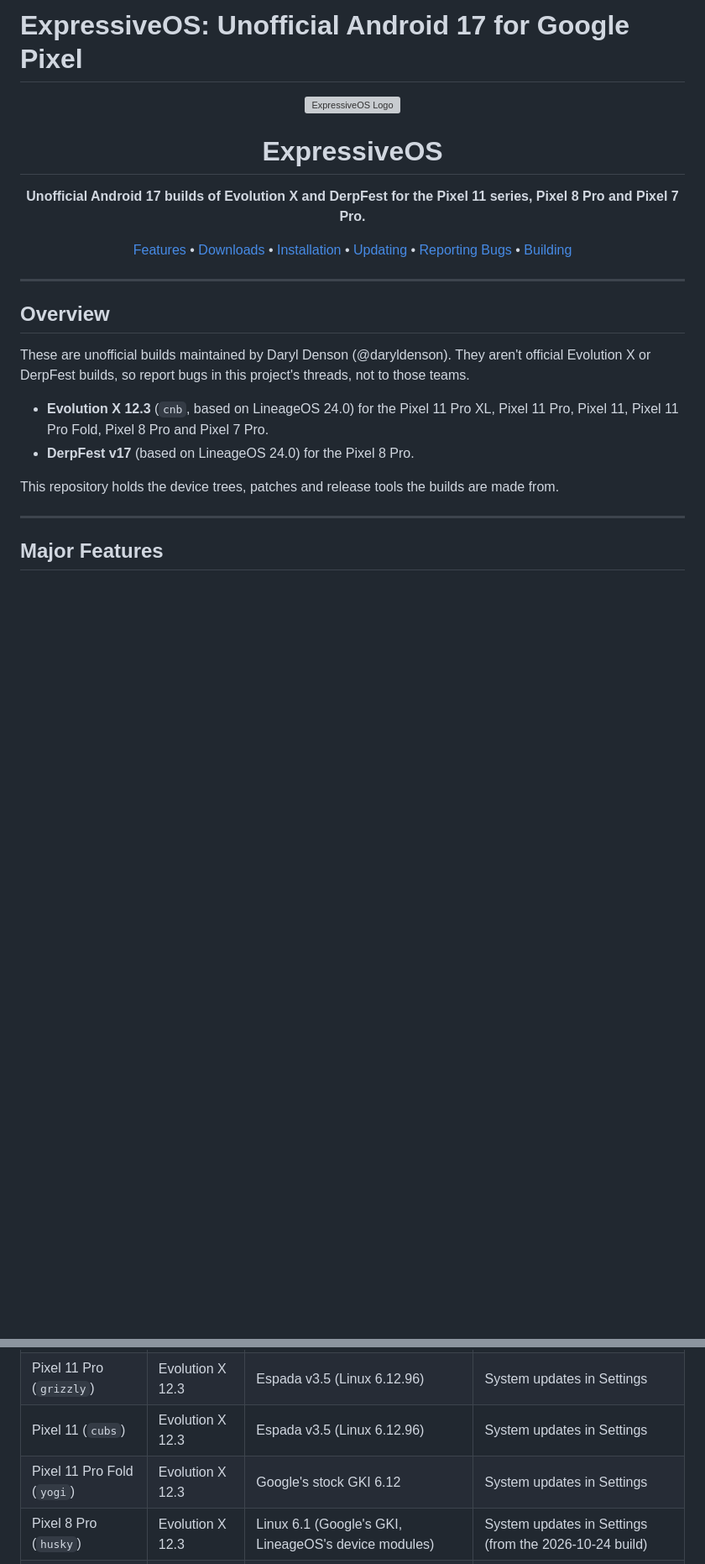
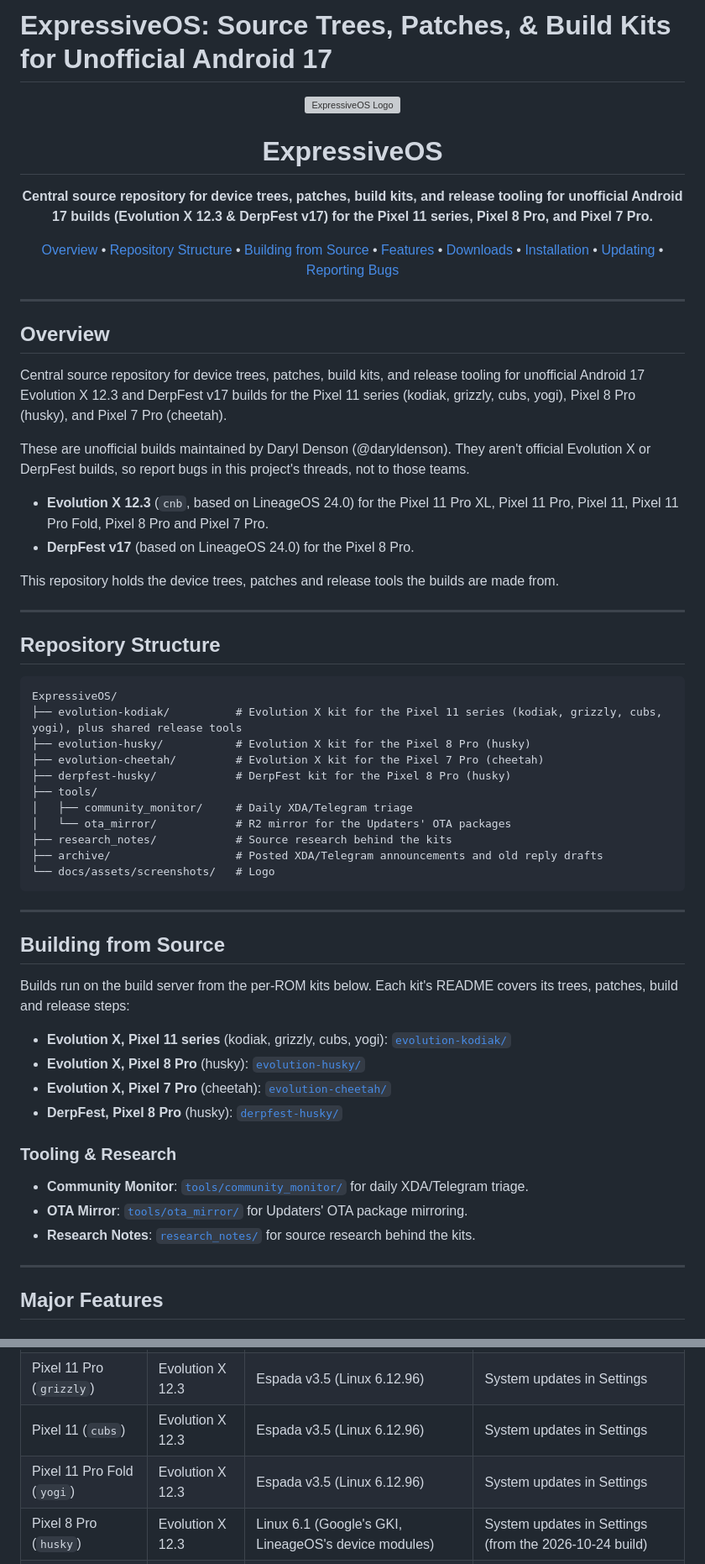
Before and after one commit to denson9874/Denson9874-Device-Central, a Markdown page: README.md, 2 parts joined by grey strips. Shown at 84% size. GitHub-like rendering; blank space fills up the shorter version; grey boxes are pictures that could not be loaded.

Commit message:
Revise README for clarity on project scope
Updated README to reflect the purpose and structure of the repository, including details about unofficial Android 17 builds and their organization.

````diff
--- a/README.md
+++ b/README.md
@@ -1,17 +1,19 @@
-# ExpressiveOS: Unofficial Android 17 for Google Pixel
+# ExpressiveOS: Source Trees, Patches, & Build Kits for Unofficial Android 17
 
 <div align="center">
   <img src="docs/assets/screenshots/logo.png" alt="ExpressiveOS Logo" width="128" />
   <h1>ExpressiveOS</h1>
-  <p><strong>Unofficial Android 17 builds of Evolution X and DerpFest for the Pixel 11 series, Pixel 8 Pro and Pixel 7 Pro.</strong></p>
+  <p><strong>Central source repository for device trees, patches, build kits, and release tooling for unofficial Android 17 builds (Evolution X 12.3 & DerpFest v17) for the Pixel 11 series, Pixel 8 Pro, and Pixel 7 Pro.</strong></p>
 
   <p>
+    <a href="#overview">Overview</a> •
+    <a href="#repository-structure">Repository Structure</a> •
+    <a href="#building-from-source">Building from Source</a> •
     <a href="#major-features">Features</a> •
     <a href="#downloads">Downloads</a> •
     <a href="#installation">Installation</a> •
     <a href="#updating">Updating</a> •
-    <a href="#reporting-bugs">Reporting Bugs</a> •
-    <a href="#building-from-source">Building</a>
+    <a href="#reporting-bugs">Reporting Bugs</a>
   </p>
 </div>
 
@@ -19,12 +21,48 @@
 
 ## Overview
 
+Central source repository for device trees, patches, build kits, and release tooling for unofficial Android 17 Evolution X 12.3 and DerpFest v17 builds for the Pixel 11 series (kodiak, grizzly, cubs, yogi), Pixel 8 Pro (husky), and Pixel 7 Pro (cheetah).
+
 These are unofficial builds maintained by Daryl Denson (@daryldenson). They aren't official Evolution X or DerpFest builds, so report bugs in this project's threads, not to those teams.
 
 * **Evolution X 12.3** (`cnb`, based on LineageOS 24.0) for the Pixel 11 Pro XL, Pixel 11 Pro, Pixel 11, Pixel 11 Pro Fold, Pixel 8 Pro and Pixel 7 Pro.
 * **DerpFest v17** (based on LineageOS 24.0) for the Pixel 8 Pro.
 
 This repository holds the device trees, patches and release tools the builds are made from.
+
+---
+
+## Repository Structure
+
+```
+ExpressiveOS/
+├── evolution-kodiak/          # Evolution X kit for the Pixel 11 series (kodiak, grizzly, cubs, yogi), plus shared release tools
+├── evolution-husky/           # Evolution X kit for the Pixel 8 Pro (husky)
+├── evolution-cheetah/         # Evolution X kit for the Pixel 7 Pro (cheetah)
+├── derpfest-husky/            # DerpFest kit for the Pixel 8 Pro (husky)
+├── tools/
+│   ├── community_monitor/     # Daily XDA/Telegram triage
+│   └── ota_mirror/            # R2 mirror for the Updaters' OTA packages
+├── research_notes/            # Source research behind the kits
+├── archive/                   # Posted XDA/Telegram announcements and old reply drafts
+└── docs/assets/screenshots/   # Logo
+```
+
+---
+
+## Building from Source
+
+Builds run on the build server from the per-ROM kits below. Each kit's README covers its trees, patches, build and release steps:
+
+* **Evolution X, Pixel 11 series** (kodiak, grizzly, cubs, yogi): [`evolution-kodiak/`](evolution-kodiak/README.md)
+* **Evolution X, Pixel 8 Pro** (husky): [`evolution-husky/`](evolution-husky/README.md)
+* **Evolution X, Pixel 7 Pro** (cheetah): [`evolution-cheetah/`](evolution-cheetah/README.md)
+* **DerpFest, Pixel 8 Pro** (husky): [`derpfest-husky/`](derpfest-husky/README.md)
+
+### Tooling & Research
+* **Community Monitor**: [`tools/community_monitor/`](tools/community_monitor/) for daily XDA/Telegram triage.
+* **OTA Mirror**: [`tools/ota_mirror/`](tools/ota_mirror/) for Updaters' OTA package mirroring.
+* **Research Notes**: [`research_notes/`](research_notes/) for source research behind the kits.
 
 ---
 
@@ -37,7 +75,7 @@ This repository holds the device trees, patches and release tools the builds are
 | Pixel 11 Pro XL (`kodiak`) | Evolution X 12.3 | Espada v3.5 (Linux 6.12.96) | System updates in Settings |
 | Pixel 11 Pro (`grizzly`) | Evolution X 12.3 | Espada v3.5 (Linux 6.12.96) | System updates in Settings |
 | Pixel 11 (`cubs`) | Evolution X 12.3 | Espada v3.5 (Linux 6.12.96) | System updates in Settings |
-| Pixel 11 Pro Fold (`yogi`) | Evolution X 12.3 | Google's stock GKI 6.12 | System updates in Settings |
+| Pixel 11 Pro Fold (`yogi`) | Evolution X 12.3 | Espada v3.5 (Linux 6.12.96) | System updates in Settings |
 | Pixel 8 Pro (`husky`) | Evolution X 12.3 | Linux 6.1 (Google's GKI, LineageOS's device modules) | System updates in Settings (from the 2026-10-24 build) |
 | Pixel 7 Pro (`cheetah`) | Evolution X 12.3 | Linux 6.1 (Google's GKI, LineageOS's device modules) | System updates in Settings |
 | Pixel 8 Pro (`husky`) | DerpFest v17 | Linux 6.1 (GKI android14-6.1, LineageOS's gs-6.1 sources) | DerpFest's Updater |
````
Also changed, not shown: other parts of README.md (+11 -46 lines).
